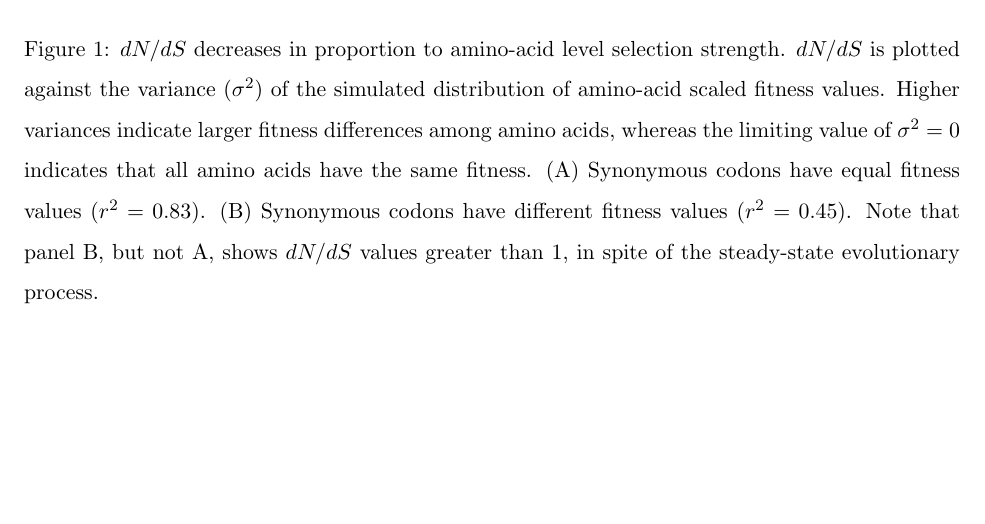
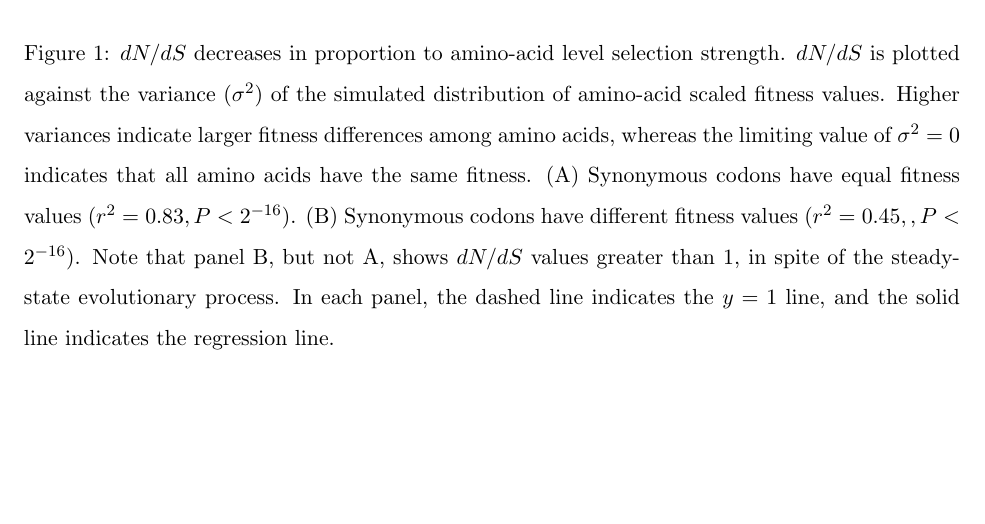
Before and after one commit to clauswilke/Omega_MutSel, a LaTeX paper (Manuscript/omega_mutsel_paper.tex): part of page 25 of 31, cut so that both start at the same text. Compiled offline with pdfLaTeX.

Commit message:
dnds_var figure has reg line and added explanation in caption

```diff
--- a/Manuscript/omega_mutsel_paper.tex
+++ b/Manuscript/omega_mutsel_paper.tex
@@ -299,7 +299,7 @@ This work was supported in part by NIH grant R01 GM088344, ARO grant W911NF-12-1
 
 \begin{figure}[htbp]
 	\centerline{\includegraphics[width=12cm]{figures/MainText/dnds_variance.pdf}}
-	\caption{\label{dnds_variance} $dN/dS$ decreases in proportion to amino-acid level selection strength. $dN/dS$ is plotted against the variance ($\sigma^2$) of the simulated distribution of amino-acid scaled fitness values. Higher variances indicate larger fitness differences among amino acids, whereas the limiting value of $\sigma^2 = 0$ indicates that all amino acids have the same fitness. (A) Synonymous codons have equal fitness values ($r^2=0.83$). (B) Synonymous codons have different fitness values ($r^2=0.45$). Note that panel B, but not A, shows $dN/dS$ values greater than 1, in spite of the steady-state evolutionary process.}
+	\caption{\label{dnds_variance} $dN/dS$ decreases in proportion to amino-acid level selection strength. $dN/dS$ is plotted against the variance ($\sigma^2$) of the simulated distribution of amino-acid scaled fitness values. Higher variances indicate larger fitness differences among amino acids, whereas the limiting value of $\sigma^2 = 0$ indicates that all amino acids have the same fitness. (A) Synonymous codons have equal fitness values ($r^2=0.83, P < 2^{-16}$). (B) Synonymous codons have different fitness values ($r^2=0.45, , P < 2^{-16}$). Note that panel B, but not A, shows $dN/dS$ values greater than 1, in spite of the steady-state evolutionary process. In each panel, the dashed line indicates the $y=1$ line, and the solid line indicates the regression line.}
 \end{figure}
 
 
```
Also changed, not shown: Manuscript/omega_mutsel_paper.pdf.
